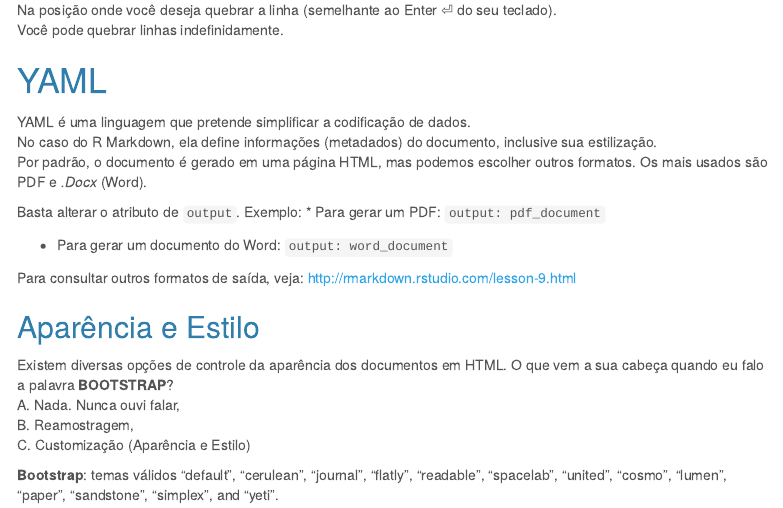
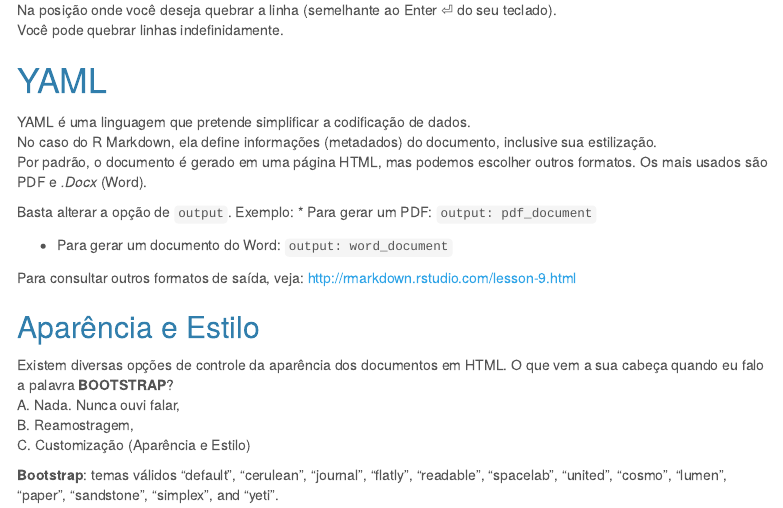
Before and after one commit to DATAUNIRIO/UNIRIO_JIC, an R Markdown document (JIC UNIRIO.Rmd): the page in a window 1100 px wide, from 5700 px down. Rendered offline with R 4.5, knitr and Pandoc, with nearby package versions; some code elsewhere in the file could not run offline; menus at the side of the page are left out.

Commit message:
Update JIC UNIRIO.Rmd

```diff
--- a/JIC UNIRIO.Rmd
+++ b/JIC UNIRIO.Rmd
@@ -261,7 +261,7 @@ YAML é uma linguagem que pretende simplificar a codificação de dados.<br>
 No caso do R Markdown, ela define informações (metadados) do documento, inclusive sua estilização.<br>
 Por padrão, o documento é gerado em uma página HTML, mas podemos escolher outros formatos. Os mais usados são PDF e _.Docx_ (Word).
 
-Basta alterar o atributo de `output`. Exemplo:
+Basta alterar a opção de `output`. Exemplo:
 * Para gerar um PDF:
 `output: pdf_document`
 
```
